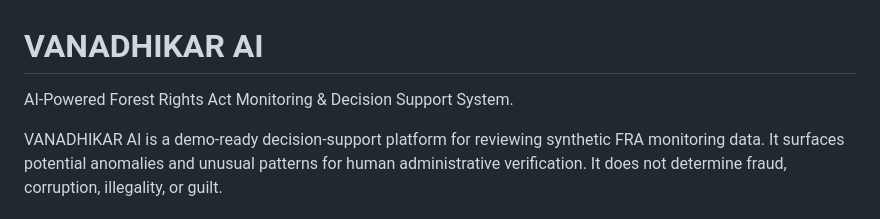
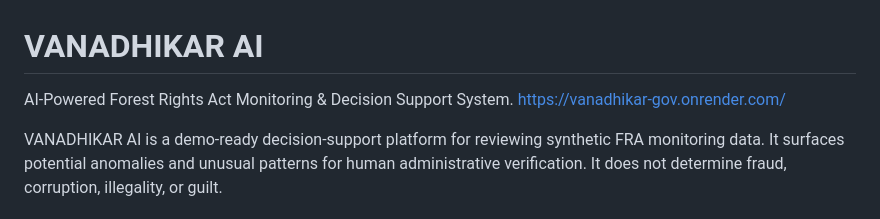
Before and after one commit to ayushdekate25-boop/VANADHIKARI-AI-, a Markdown page: README.md, the part around the change. Drawn GitHub-style.

Commit message:
Update README with project link and formatting fixes

```diff
--- a/README.md
+++ b/README.md
@@ -1,6 +1,7 @@
 # VANADHIKAR AI
 
 AI-Powered Forest Rights Act Monitoring & Decision Support System.
+https://vanadhikar-gov.onrender.com/
 
 VANADHIKAR AI is a demo-ready decision-support platform for reviewing synthetic FRA monitoring data. It surfaces potential anomalies and unusual patterns for human administrative verification. It does not determine fraud, corruption, illegality, or guilt.
 
```
